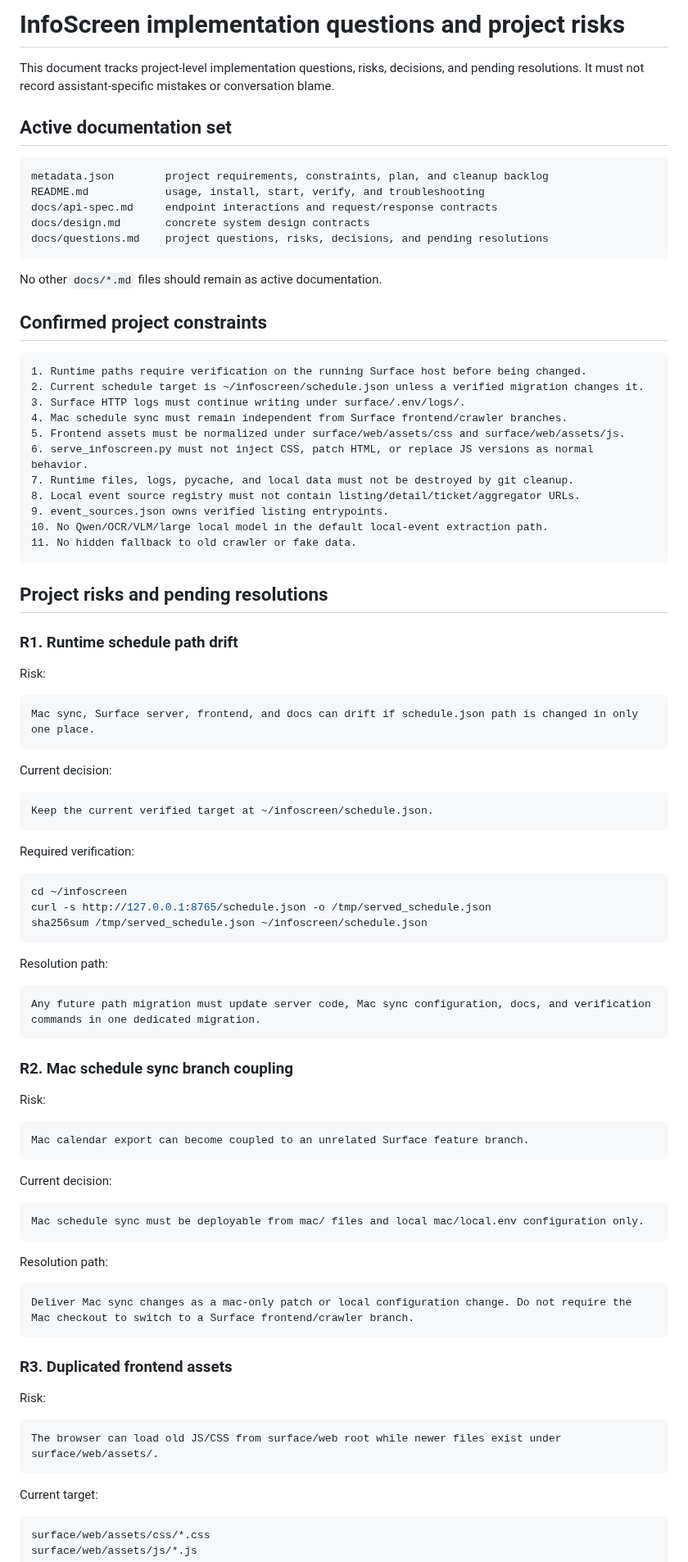
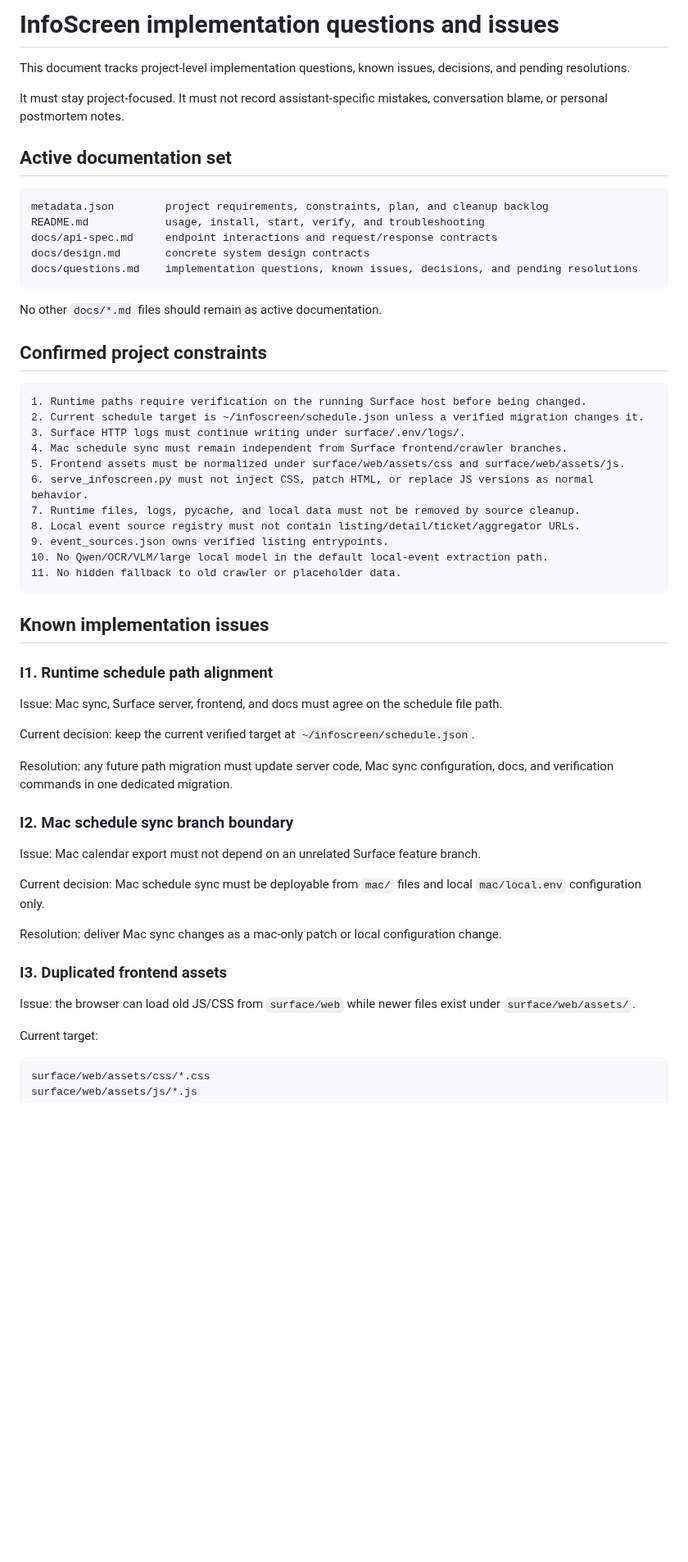
Before and after one commit to renchili/infoScreen, a Markdown page: docs/questions.md, the part around one of its changes. Shown at 82% size. Rendered like a GitHub page; blank space fills up the shorter version.

````diff
--- a/docs/questions.md
+++ b/docs/questions.md
@@ -1,6 +1,8 @@
-# InfoScreen implementation questions and project risks
+# InfoScreen implementation questions and issues
 
-This document tracks project-level implementation questions, risks, decisions, and pending resolutions. It must not record assistant-specific mistakes or conversation blame.
+This document tracks project-level implementation questions, known issues, decisions, and pending resolutions.
+
+It must stay project-focused. It must not record assistant-specific mistakes, conversation blame, or personal postmortem notes.
 
 ## Active documentation set
 
@@ -9,7 +11,7 @@ metadata.json        project requirements, constraints, plan, and cleanup backlo
 README.md            usage, install, start, verify, and troubleshooting
 docs/api-spec.md     endpoint interactions and request/response contracts
 docs/design.md       concrete system design contracts
-docs/questions.md    project questions, risks, decisions, and pending resolutions
+docs/questions.md    implementation questions, known issues, decisions, and pending resolutions
 ```
 
 No other `docs/*.md` files should remain as active documentation.
@@ -23,70 +25,34 @@ No other `docs/*.md` files should remain as active documentation.
 4. Mac schedule sync must remain independent from Surface frontend/crawler branches.
 5. Frontend assets must be normalized under surface/web/assets/css and surface/web/assets/js.
 6. serve_infoscreen.py must not inject CSS, patch HTML, or replace JS versions as normal behavior.
-7. Runtime files, logs, pycache, and local data must not be destroyed by git cleanup.
+7. Runtime files, logs, pycache, and local data must not be removed by source cleanup.
 8. Local event source registry must not contain listing/detail/ticket/aggregator URLs.
 9. event_sources.json owns verified listing entrypoints.
 10. No Qwen/OCR/VLM/large local model in the default local-event extraction path.
-11. No hidden fallback to old crawler or fake data.
+11. No hidden fallback to old crawler or placeholder data.
 ```
 
-## Project risks and pending resolutions
+## Known implementation issues
 
-### R1. Runtime schedule path drift
+### I1. Runtime schedule path alignment
 
-Risk:
+Issue: Mac sync, Surface server, frontend, and docs must agree on the schedule file path.
 
-```text
-Mac sync, Surface server, frontend, and docs can drift if schedule.json path is changed in only one place.
-```
+Current decision: keep the current verified target at `~/infoscreen/schedule.json`.
 
-Current decision:
+Resolution: any future path migration must update server code, Mac sync configuration, docs, and verification commands in one dedicated migration.
 
-```text
-Keep the current verified target at ~/infoscreen/schedule.json.
-```
+### I2. Mac schedule sync branch boundary
 
-Required verification:
+Issue: Mac calendar export must not depend on an unrelated Surface feature branch.
 
-```bash
-cd ~/infoscreen
-curl -s http://127.0.0.1:8765/schedule.json -o /tmp/served_schedule.json
-sha256sum /tmp/served_schedule.json ~/infoscreen/schedule.json
-```
+Current decision: Mac schedule sync must be deployable from `mac/` files and local `mac/local.env` configuration only.
 
-Resolution path:
+Resolution: deliver Mac sync changes as a mac-only patch or local configuration change.
 
-```text
-Any future path migration must update server code, Mac sync configuration, docs, and verification commands in one dedicated migration.
-```
+### I3. Duplicated frontend assets
 
-### R2. Mac schedule sync branch coupling
-
-Risk:
-
-```text
-Mac calendar export can become coupled to an unrelated Surface feature branch.
-```
-
-Current decision:
-
-```text
-Mac schedule sync must be deployable from mac/ files and local mac/local.env configuration only.
-```
-
-Resolution path:
-
-```text
-Deliver Mac sync changes as a mac-only patch or local configuration change. Do not require the Mac checkout to switch to a Surface frontend/crawler branch.
-```
-
-### R3. Duplicated frontend assets
-
-Risk:
-
-```text
-The browser can load old JS/CSS from surface/web root while newer files exist under surface/web/assets/.
-```
+Issue: the browser can load old JS/CSS from `surface/web` while newer files exist under `surface/web/assets/`.
 
 Current target:
 
````
Also changed, not shown: other parts of docs/questions.md (+25 -121 lines).
